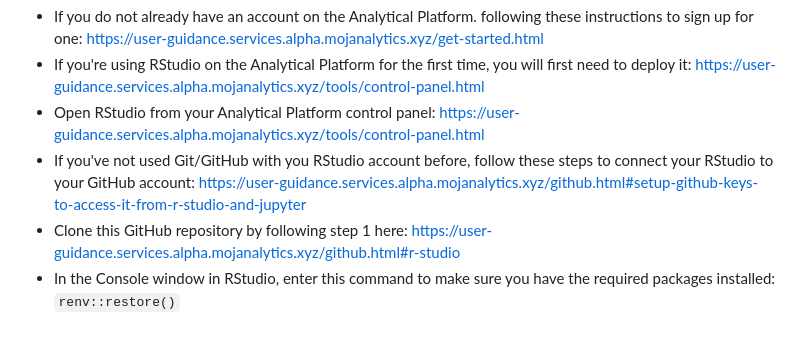
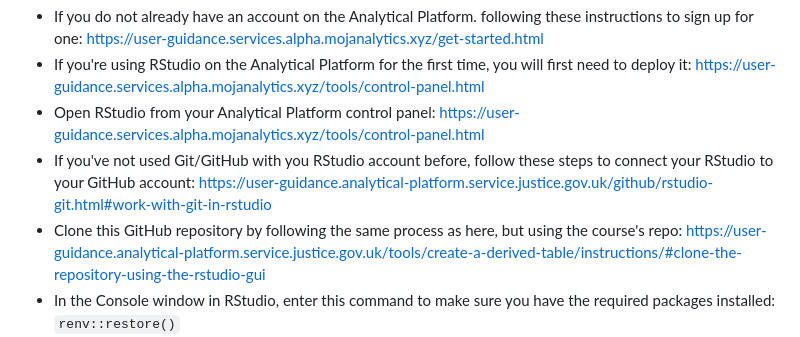
Before and after one commit to moj-analytical-services/IntroRTraining, a Markdown page: README.md, the part around the change. Rendered like a GitHub page.

Commit message:
updated some dead links. replacements not perfect

```diff
--- a/README.md
+++ b/README.md
@@ -14,8 +14,9 @@ In advance of the training session please follow these setup steps:
  - If you do not already have an account on the Analytical Platform. following these instructions to sign up for one: https://user-guidance.services.alpha.mojanalytics.xyz/get-started.html
  - If you're using RStudio on the Analytical Platform for the first time, you will first need to deploy it: https://user-guidance.services.alpha.mojanalytics.xyz/tools/control-panel.html
  - Open RStudio from your Analytical Platform control panel: https://user-guidance.services.alpha.mojanalytics.xyz/tools/control-panel.html
- - If you've not used Git/GitHub with you RStudio account before, follow these steps to connect your RStudio to your GitHub account: https://user-guidance.services.alpha.mojanalytics.xyz/github.html#setup-github-keys-to-access-it-from-r-studio-and-jupyter
- - Clone this GitHub repository by following step 1 here: https://user-guidance.services.alpha.mojanalytics.xyz/github.html#r-studio
+ - If you've not used Git/GitHub with you RStudio account before, follow these steps to connect your RStudio to your GitHub account: https://user-guidance.analytical-platform.service.justice.gov.uk/github/rstudio-git.html#work-with-git-in-rstudio
+ - Clone this GitHub repository by following the same process as here, but using the course's repo:
+ https://user-guidance.analytical-platform.service.justice.gov.uk/tools/create-a-derived-table/instructions/#clone-the-repository-using-the-rstudio-gui
  - In the Console window in RStudio, enter this command to make sure you have the required packages installed: `renv::restore()`
  - Request access to the alpha-r-training bucket on Amazon S3 (which is used to store some example data) from the session organisers or by posting on the #intro_r channel on ASD Slack. To check if you can access the bucket you can run the following code in the RStudio Console, which should output a list of files stored in the bucket: `botor::s3_ls('s3://alpha-r-training')`
 
```
